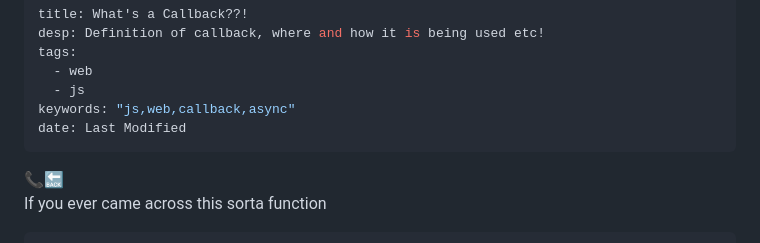
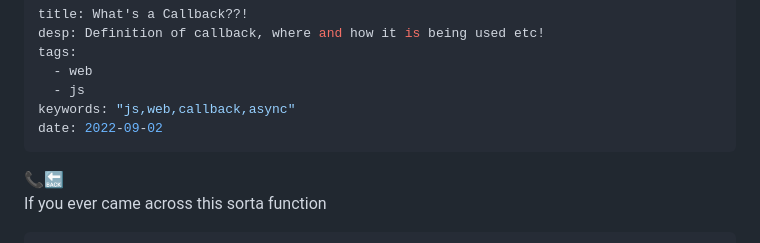
Before and after one commit to mystica2000/website, a Markdown page: src/posts/2022-09-02-callback.md, the part around the change. GitHub-like rendering.

Commit message:
last modified back to default

```diff
--- a/src/posts/2022-09-02-callback.md
+++ b/src/posts/2022-09-02-callback.md
@@ -5,7 +5,7 @@ tags:
   - web
   - js
 keywords: "js,web,callback,async"
-date: Last Modified
+date: 2022-09-02
 ---
 
 
```
Also changed, not shown: src/posts/2022-06-22-url-urn-uri.md (+1 -1 lines), src/posts/2022-12-19-http-packets.md (+1 -1 lines).
